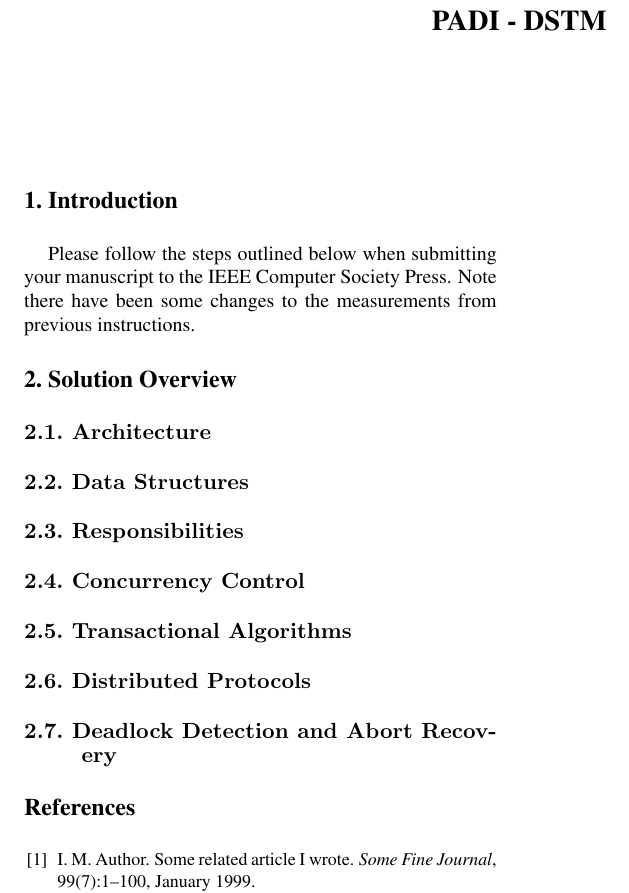
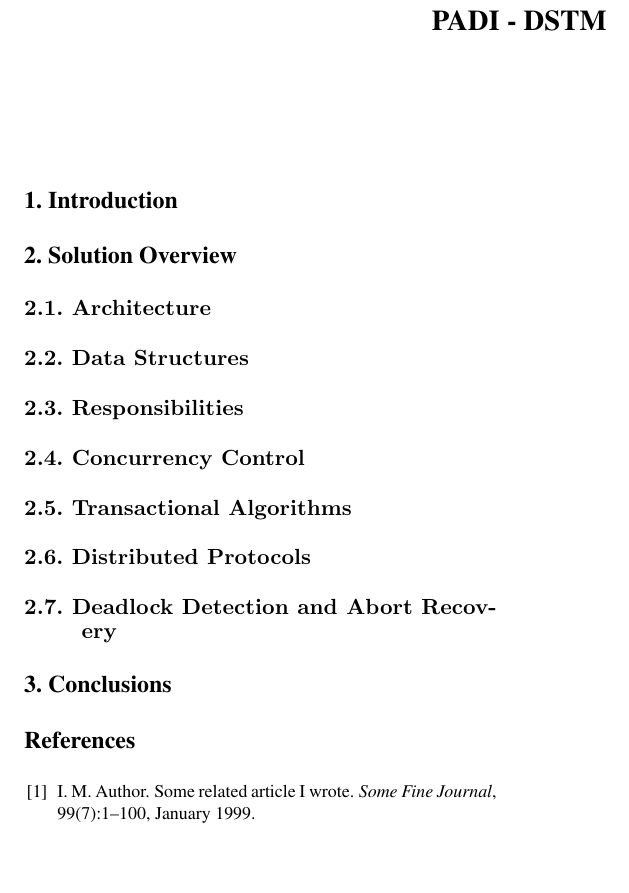
Before and after one commit to ren90/PADI1314_article, a LaTeX document (latex8.tex): part of the page, cut so that both start at the same text, the shorter picture padded with empty space. Compiled offline with pdfLaTeX.

Commit message:
titulos todos fofos

```diff
--- a/latex8.tex
+++ b/latex8.tex
@@ -31,9 +31,7 @@
 %-------------------------------------------------------------------------
 \Section{Introduction}
 
-Please follow the steps outlined below when submitting your
-manuscript to the IEEE Computer Society Press. Note there have
-been some changes to the measurements from previous instructions.
+
 
 %-------------------------------------------------------------------------
 \Section{Solution Overview}
@@ -65,6 +63,8 @@ been some changes to the measurements from previous instructions.
 %-------------------------------------------------------------------------
 \SubSection{Deadlock Detection and Abort Recovery}
 
+\Section{Conclusions}
+
 %-------------------------------------------------------------------------
 
 \nocite{ex1,ex2}
```
